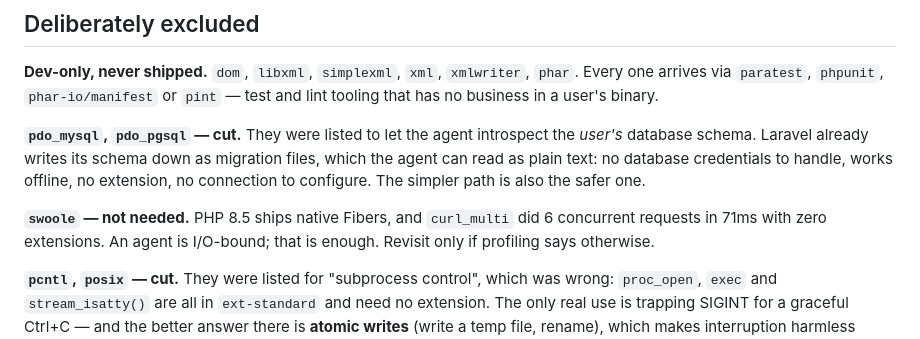
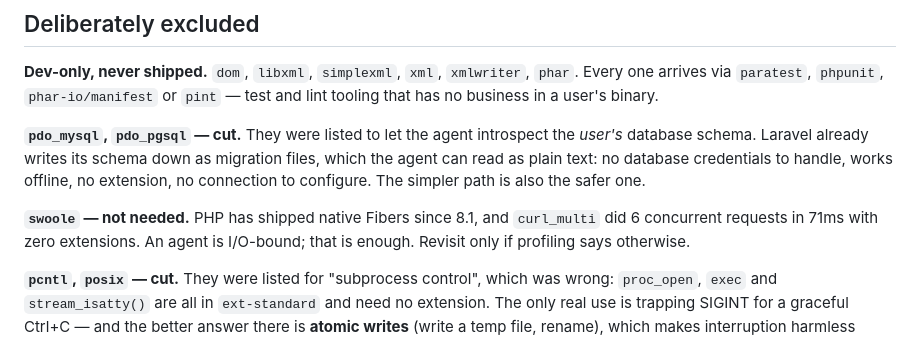
Before and after one commit to shoemoney/paider, a Markdown page: EXTENSIONS.md, the part around the change. Rendered like a GitHub page.

```diff
--- a/EXTENSIONS.md
+++ b/EXTENSIONS.md
@@ -35,7 +35,7 @@ database schema. Laravel already writes its schema down as migration files, whic
 read as plain text: no database credentials to handle, works offline, no extension, no
 connection to configure. The simpler path is also the safer one.
 
-**`swoole` — not needed.** PHP 8.5 ships native Fibers, and `curl_multi` did 6 concurrent
+**`swoole` — not needed.** PHP has shipped native Fibers since 8.1, and `curl_multi` did 6 concurrent
 requests in 71ms with zero extensions. An agent is I/O-bound; that is enough. Revisit only if
 profiling says otherwise.
 
```
Also changed, not shown: PLAN.md (+56 -1 lines).
